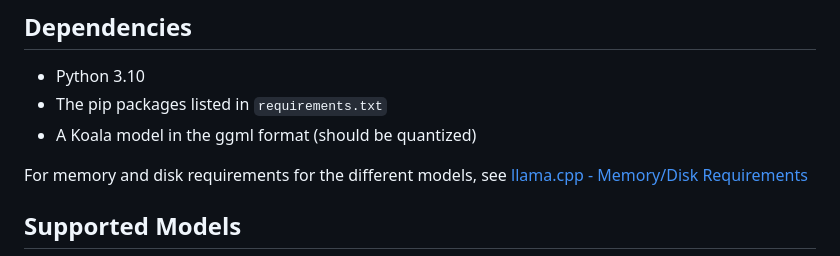
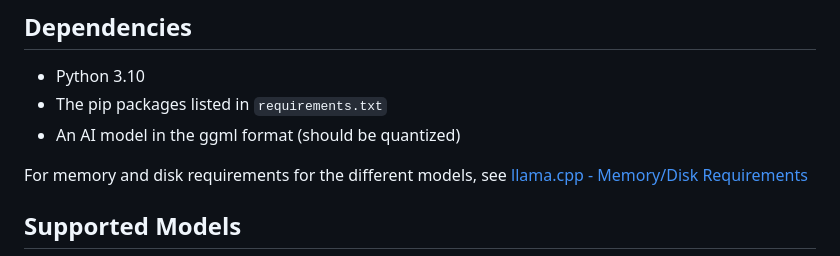
Before and after one commit to ChaoticByte/Eucalyptus-Chat, a Markdown page: README.md, the part around the change. Rendered like a GitHub page.

Commit message:
Fixed a small typo in the README

```diff
--- a/README.md
+++ b/README.md
@@ -8,7 +8,7 @@ A frontend for large language models like [🐨 Koala](https://bair.berkeley.edu
 
 - Python 3.10
 - The pip packages listed in `requirements.txt`
-- A Koala model in the ggml format (should be quantized)
+- An AI model in the ggml format (should be quantized)
 
 For memory and disk requirements for the different models, see [llama.cpp - Memory/Disk Requirements](https://github.com/ggerganov/llama.cpp#memorydisk-requirements)
 
```
